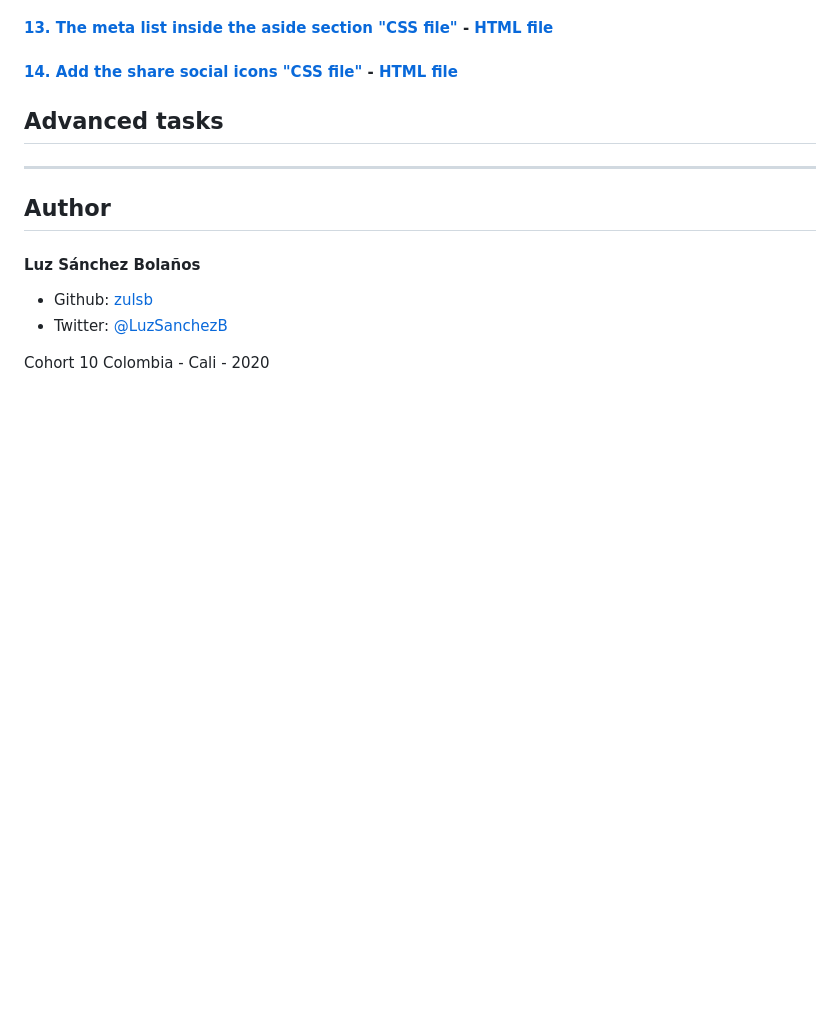
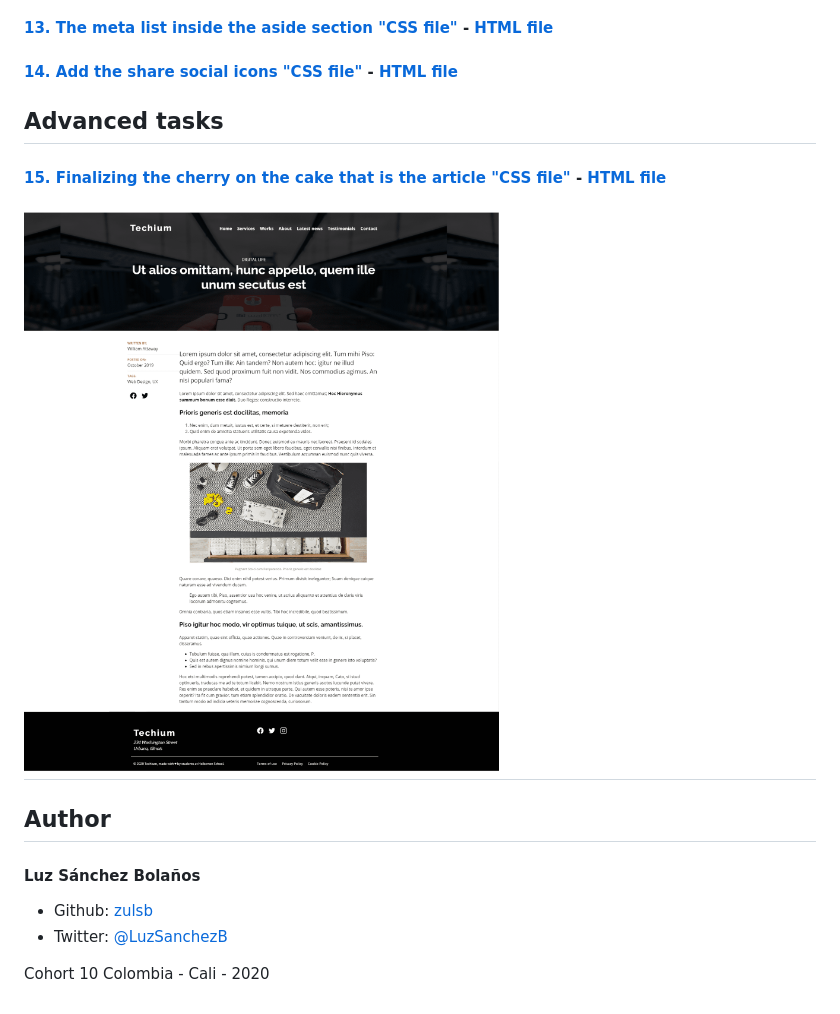
Before and after one commit to zulsb/holbertonschool-web_front_end, a Markdown page: 0x04-flexbox/README.md, the part around the change. Rendered like a GitHub page; pictures changed too: 0x04-flexbox/images/final.png (added); blank space fills up the shorter version.

```diff
--- a/0x04-flexbox/README.md
+++ b/0x04-flexbox/README.md
@@ -23,7 +23,8 @@ CSS flexbox layout implementation, use of different properties for the parent el
 #### [14. Add the share social icons "CSS file"](./14-styles.css) - [HTML file](./14-article.html)
 
 ## Advanced tasks
-
+#### [15. Finalizing the cherry on the cake that is the article "CSS file"](./100-styles.css) - [HTML file](./100-article.html)
+![](./images/final.png)
 ---
 
 ## Author
```
Also changed, not shown: 1 other file.
